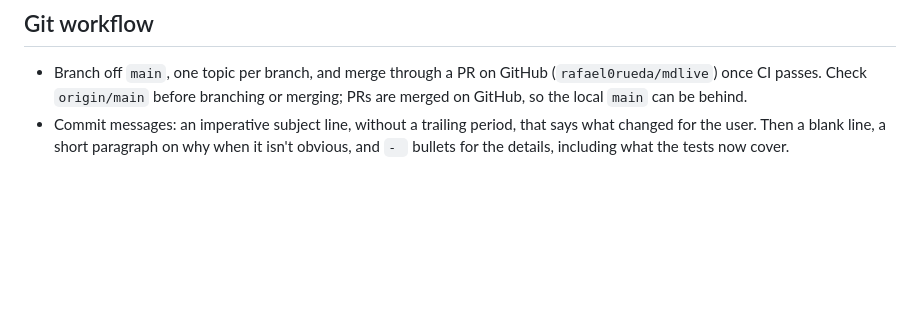
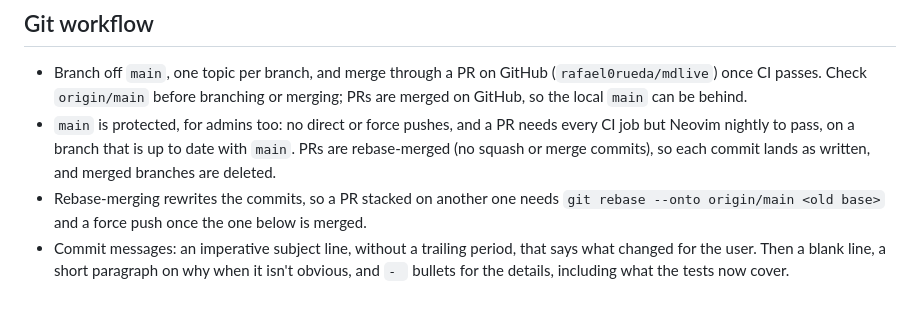
Before and after one commit to rafael0rueda/mdlive, a Markdown page: CLAUDE.md, the part around the change. Drawn GitHub-style; blank space fills up the shorter version.

Commit message:
Document the protection on main and the rebase merges
- main takes no direct pushes, for admins too, and needs every CI job but
  nightly to pass on an up-to-date branch
- PRs are rebase-merged and their branches deleted, and a stacked PR has to
  be rebased once the one below it is merged

Co-Authored-By: Claude Opus 5.5 (1M context) <noreply@anthropic.com>

```diff
--- a/CLAUDE.md
+++ b/CLAUDE.md
@@ -97,6 +97,13 @@ Run `/security-review` on changes in these areas.
   (`rafael0rueda/mdlive`) once CI passes. Check `origin/main` before
   branching or merging; PRs are merged on GitHub, so the local `main` can be
   behind.
+- `main` is protected, for admins too: no direct or force pushes, and a PR
+  needs every CI job but Neovim nightly to pass, on a branch that is up to
+  date with `main`. PRs are rebase-merged (no squash or merge commits), so
+  each commit lands as written, and merged branches are deleted.
+- Rebase-merging rewrites the commits, so a PR stacked on another one needs
+  `git rebase --onto origin/main <old base>` and a force push once the one
+  below is merged.
 - Commit messages: an imperative subject line, without a trailing period,
   that says what changed for the user. Then a blank line, a short paragraph
   on why when it isn't obvious, and `- ` bullets for the details, including
```
